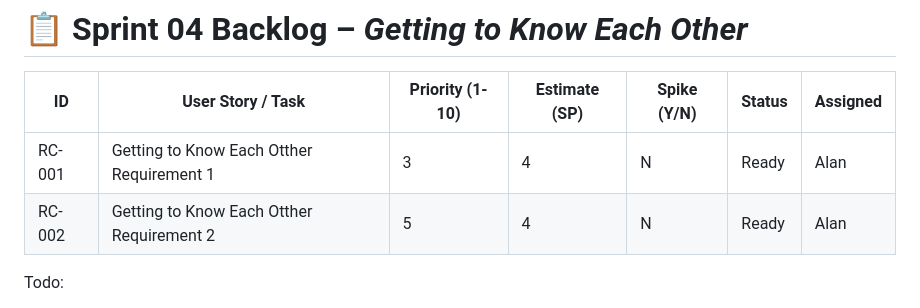
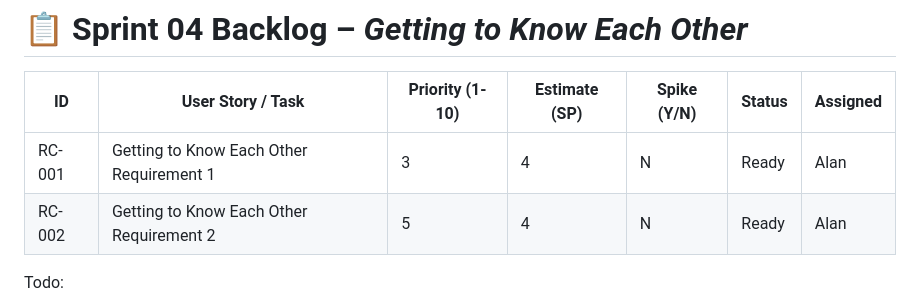
Before and after one commit to SpicyChalupas/Gtkeot-and-hirc-SC, a Markdown page: backlogs/sprint-04-backlog.md, the part around the change. GitHub-like rendering.

```diff
--- a/backlogs/sprint-04-backlog.md
+++ b/backlogs/sprint-04-backlog.md
@@ -37,8 +37,8 @@ Sprint 4 Backlog:
 
 | **ID** | **User Story / Task** | **Priority (1-10)** | **Estimate (SP)** | **Spike (Y/N)** | **Status** | **Assigned** |
 |--------|------------------------|--------------|--------------|------------|--------------|--------------|
-| RC-001 | Getting to Know Each Otther Requirement 1 | 3 | 4 | N | Ready | Alan |
-| RC-002 | Getting to Know Each Otther Requirement 2 | 5 | 4 | N | Ready | Alan |
+| RC-001 | Getting to Know Each Other Requirement 1 | 3 | 4 | N | Ready | Alan |
+| RC-002 | Getting to Know Each Other Requirement 2 | 5 | 4 | N | Ready | Alan |
 
 
 
```
